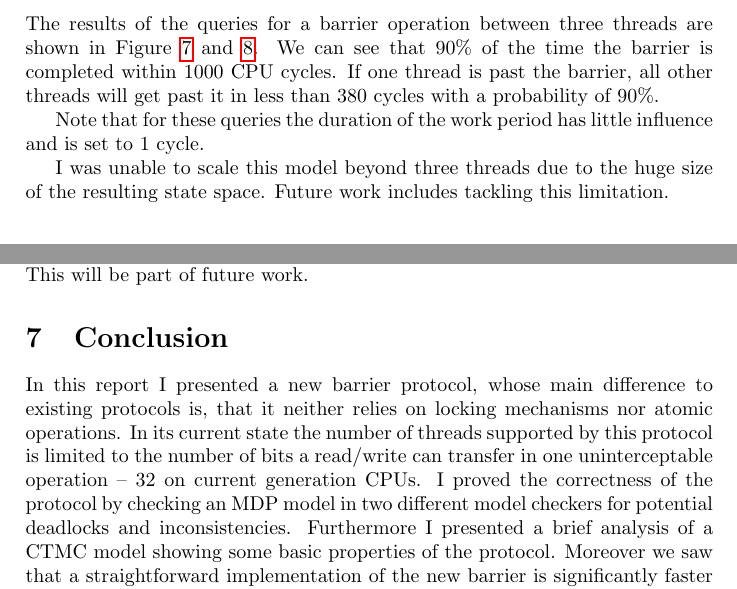
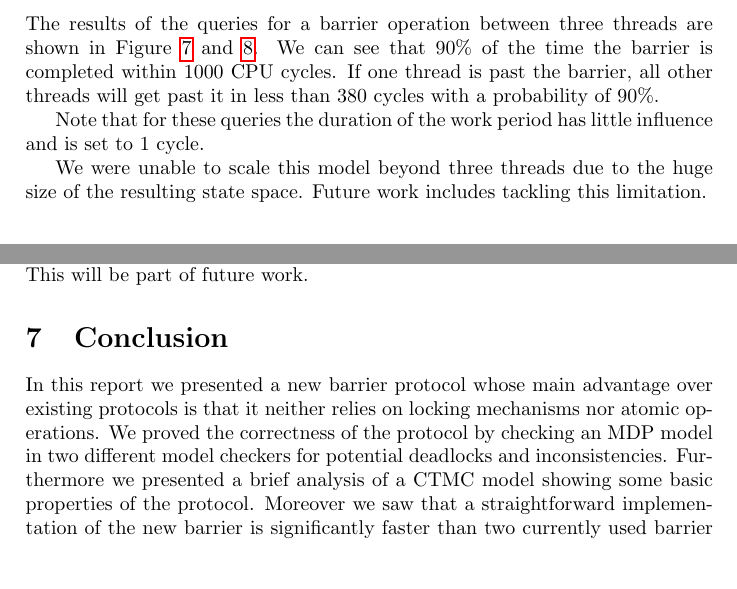
Before and after one commit to hydroo/minor-thesis-barriers, a LaTeX paper (report/report.tex): two parts of pages 7 and 10 of 11, joined at a grey line, cut so that both start at the same text, the shorter picture padded with empty space. Compiled offline with pdfLaTeX.

Commit message:
replace every I with we

```diff
--- a/report/report.tex
+++ b/report/report.tex
@@ -236,7 +236,7 @@ The results of the queries for a barrier operation between three threads are sho
 
 Note that for these queries the duration of the work period has little influence and is set to 1 cycle.
 
-I was unable to scale this model beyond three threads due to the huge size of the resulting state space. Future work includes tackling this limitation.
+We were unable to scale this model beyond three threads due to the huge size of the resulting state space. Future work includes tackling this limitation.
 
 \clearpage
 
@@ -289,10 +289,9 @@ There exist approaches to reduce the negative effects of both these problems. Th
 
 %%%%%%%%%%%%%%%%%%%%%%%%%%%%%%%%%%%%%%%%%%%%%%%%%%%%%%%%%%%%%%%%%%%%%%%%%%%%%%%
 \section{Conclusion}
-In this report I presented a new barrier protocol, whose main difference to existing protocols is, that it neither relies on locking mechanisms nor atomic operations.
-In its current state the number of threads supported by this protocol is limited to the number of bits a read/write can transfer in one uninterceptable operation -- 32 on current generation CPUs.
-I proved the correctness of the protocol by checking an MDP model in two different model checkers for potential deadlocks and inconsistencies.
-Furthermore I presented a brief analysis of a CTMC model showing some basic properties of the protocol.
+In this report we presented a new barrier protocol whose main advantage over existing protocols is that it neither relies on locking mechanisms nor atomic operations.
+We proved the correctness of the protocol by checking an MDP model in two different model checkers for potential deadlocks and inconsistencies.
+Furthermore we presented a brief analysis of a CTMC model showing some basic properties of the protocol.
 Moreover we saw that a straightforward implementation of the new barrier is significantly faster than two currently used barrier implementations.
 
 %%%%%%%%%%%%%%%%%%%%%%%%%%%%%%%%%%%%%%%%%%%%%%%%%%%%%%%%%%%%%%%%%%%%%%%%%%%%%%%
```
Also changed, not shown: report/report.tex (2 more changed lines).
